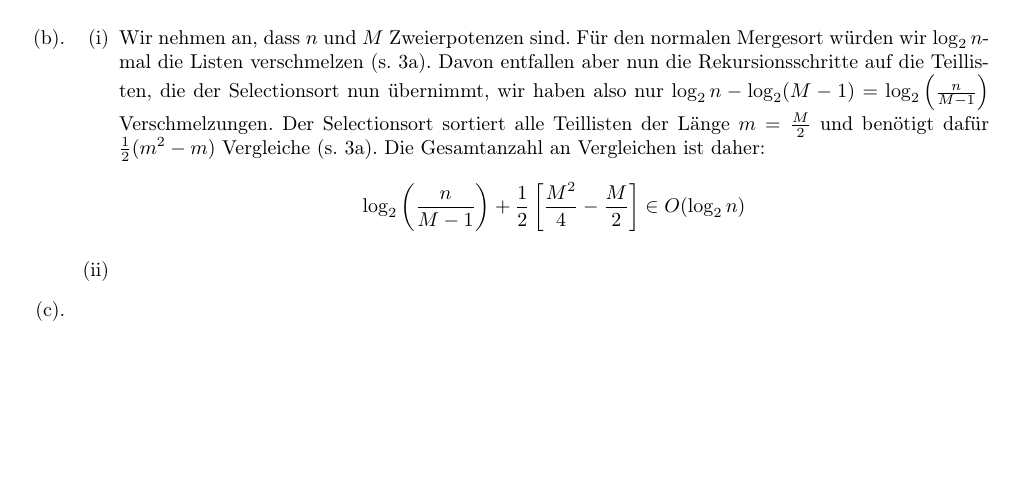
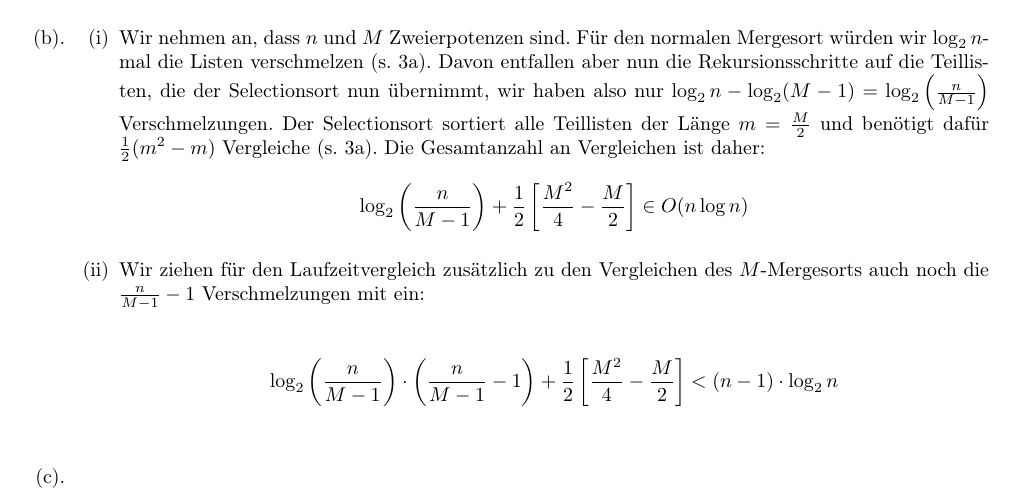
Before and after one commit to miri64/Uni-WS1112, a LaTeX document (HA/u01/u01.tex): part of page 2 of 2, cut so that both start at the same text, the shorter picture padded with empty space. Compiled offline with LaTeX, dvips and Ghostscript.

Commit message:
[HA]: 3b(ii) angefangen und verzweifelt

```diff
--- a/HA/u01/u01.tex
+++ b/HA/u01/u01.tex
@@ -121,8 +121,13 @@ Die Laufzeit für den Worst Case ist also
       \end{description}
 \item \begin{enumerate}
        \item Wir nehmen an, dass $n$ und $M$ Zweierpotenzen sind. Für den normalen Mergesort würden wir $\log_2 n$-mal die Listen verschmelzen (s. 3a). Davon entfallen aber nun die Rekursionsschritte auf die Teillisten, die der Selectionsort nun übernimmt, wir haben also nur $\log_2 n - \log_2 (M-1) = \log_2\left(\frac{n}{M-1}\right)$ Verschmelzungen. Der Selectionsort sortiert alle Teillisten der Länge $m = \frac{M}{2}$ und benötigt dafür $\frac{1}{2}(m^2-m)$ Vergleiche (s. 3a). Die Gesamtanzahl an Vergleichen ist daher:
-             \[\log_2\left(\frac{n}{M-1}\right) + \frac{1}{2}\left[\frac{M^2}{4}-\frac{M}{2}\right] \in O(\log_2 n)\]
-       \item
+             \[\log_2\left(\frac{n}{M-1}\right) + \frac{1}{2}\left[\frac{M^2}{4}-\frac{M}{2}\right] \in O(n \log n)\]
+       \item Wir ziehen für den Laufzeitvergleich zusätzlich zu den Vergleichen des $M$-Mergesorts auch noch die $\frac{n}{M-1}-1$ Verschmelzungen mit ein:
+             \[
+             \]
+             \begin{align*}
+              \log_2\left(\frac{n}{M-1}\right) \cdot \left(\frac{n}{M-1}-1\right) + \frac{1}{2}\left[\frac{M^2}{4}-\frac{M}{2}\right] &< (n-1) \cdot \log_2 n \\
+             \end{align*}
       \end{enumerate}
 \item
 \end{enumerate}
```
